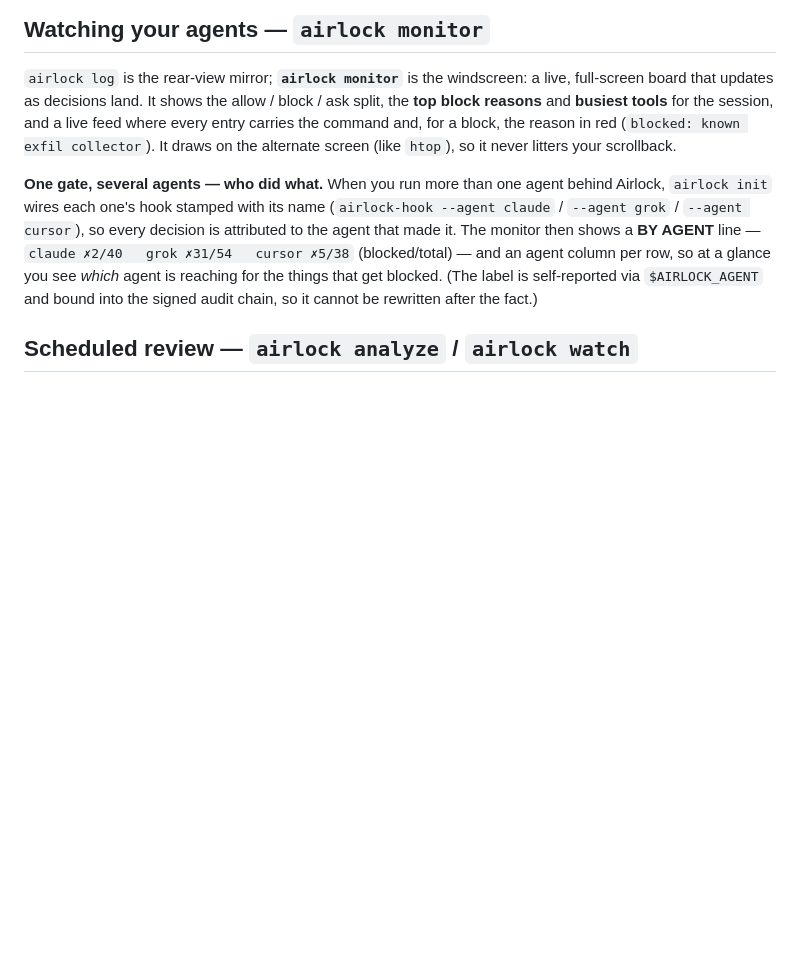
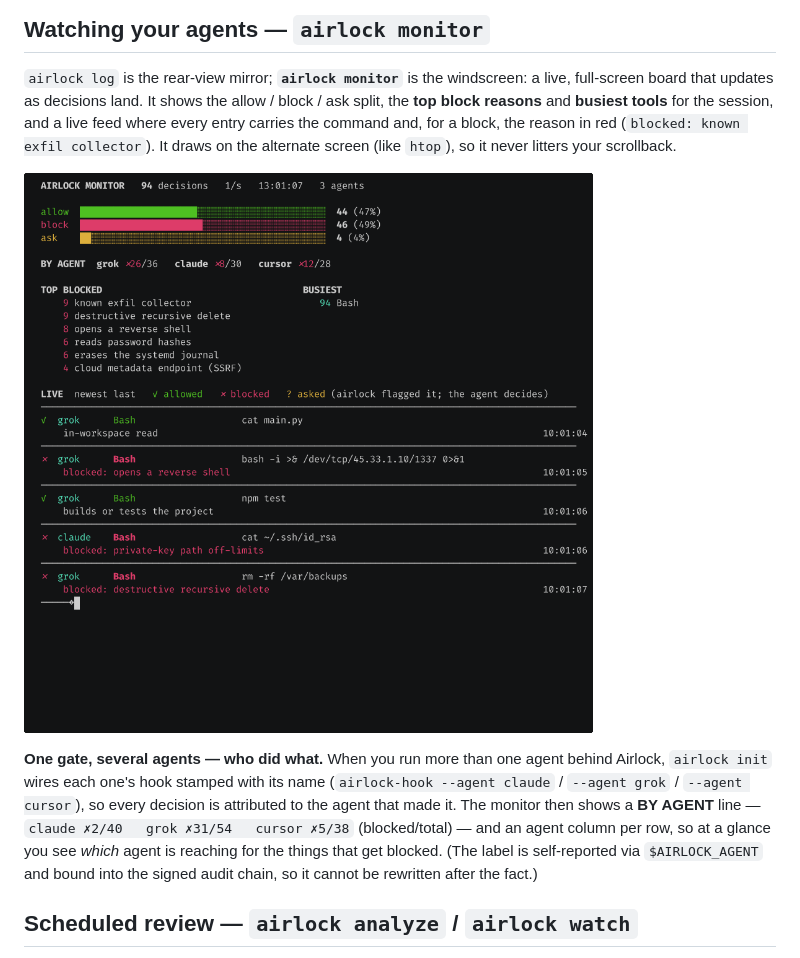
Before and after one commit to cyberbobas/airlock, a Markdown page: README.md, the part around the change. Rendered like a GitHub page; pictures changed too: docs/airlock-monitor.png (added); blank space fills up the shorter version.

Commit message:
docs: add the airlock monitor dashboard screenshot
Show the live monitor in the README: distribution bars, BY AGENT attribution
(grok/claude/cursor with blocked/total), top block reasons, busiest tools, and
the live feed with blocked reasons in red.

Co-Authored-By: Claude Opus 4.8 <noreply@anthropic.com>

```diff
--- a/README.md
+++ b/README.md
@@ -293,6 +293,8 @@ block / ask split, the **top block reasons** and **busiest tools** for the
 session, and a live feed where every entry carries the command and, for a block,
 the reason in red (`blocked: known exfil collector`). It draws on the alternate
 screen (like `htop`), so it never litters your scrollback.
+
+![airlock monitor — live dashboard with per-agent attribution](docs/airlock-monitor.png)
 
 **One gate, several agents — who did what.** When you run more than one agent
 behind Airlock, `airlock init` wires each one's hook stamped with its name
```
